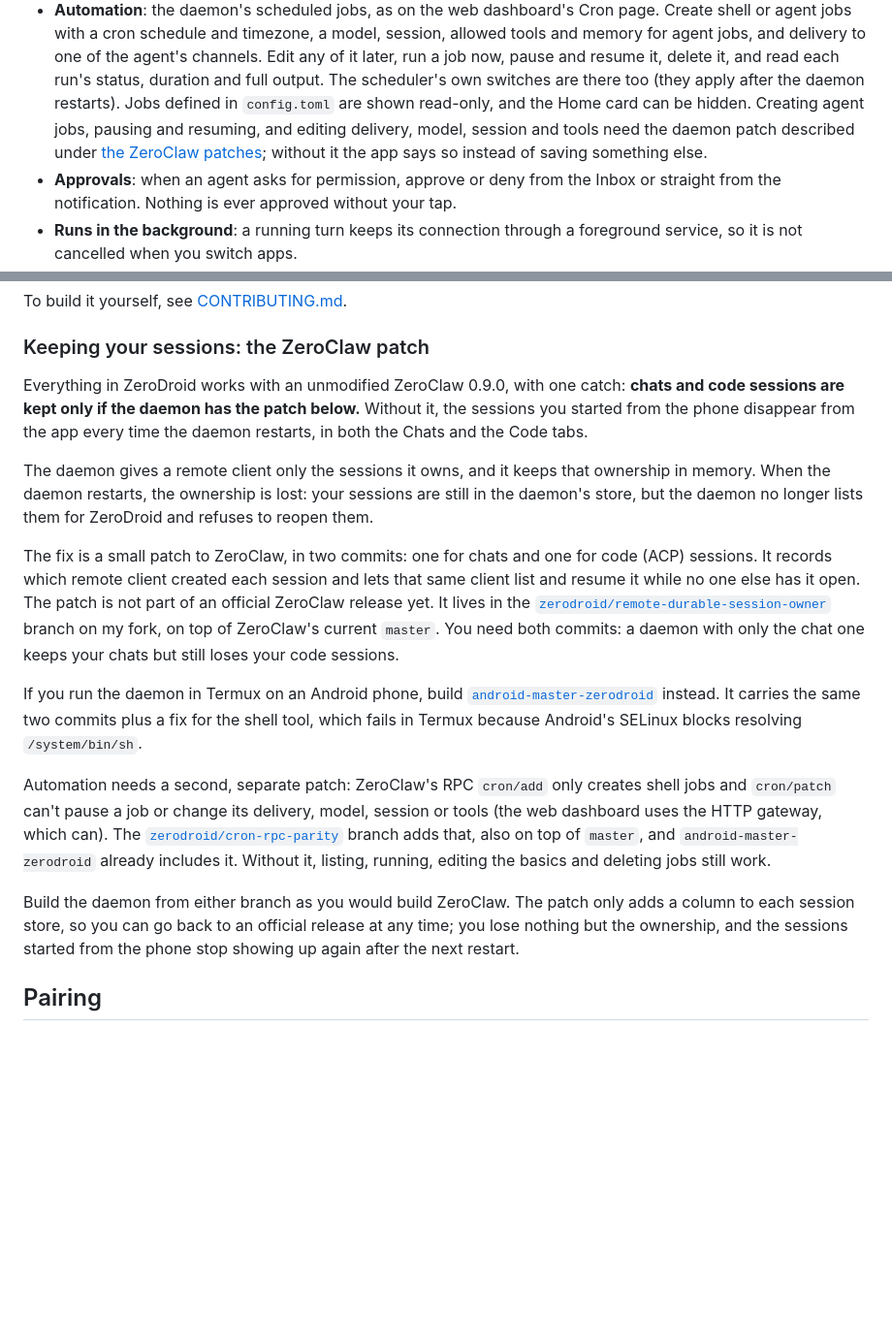
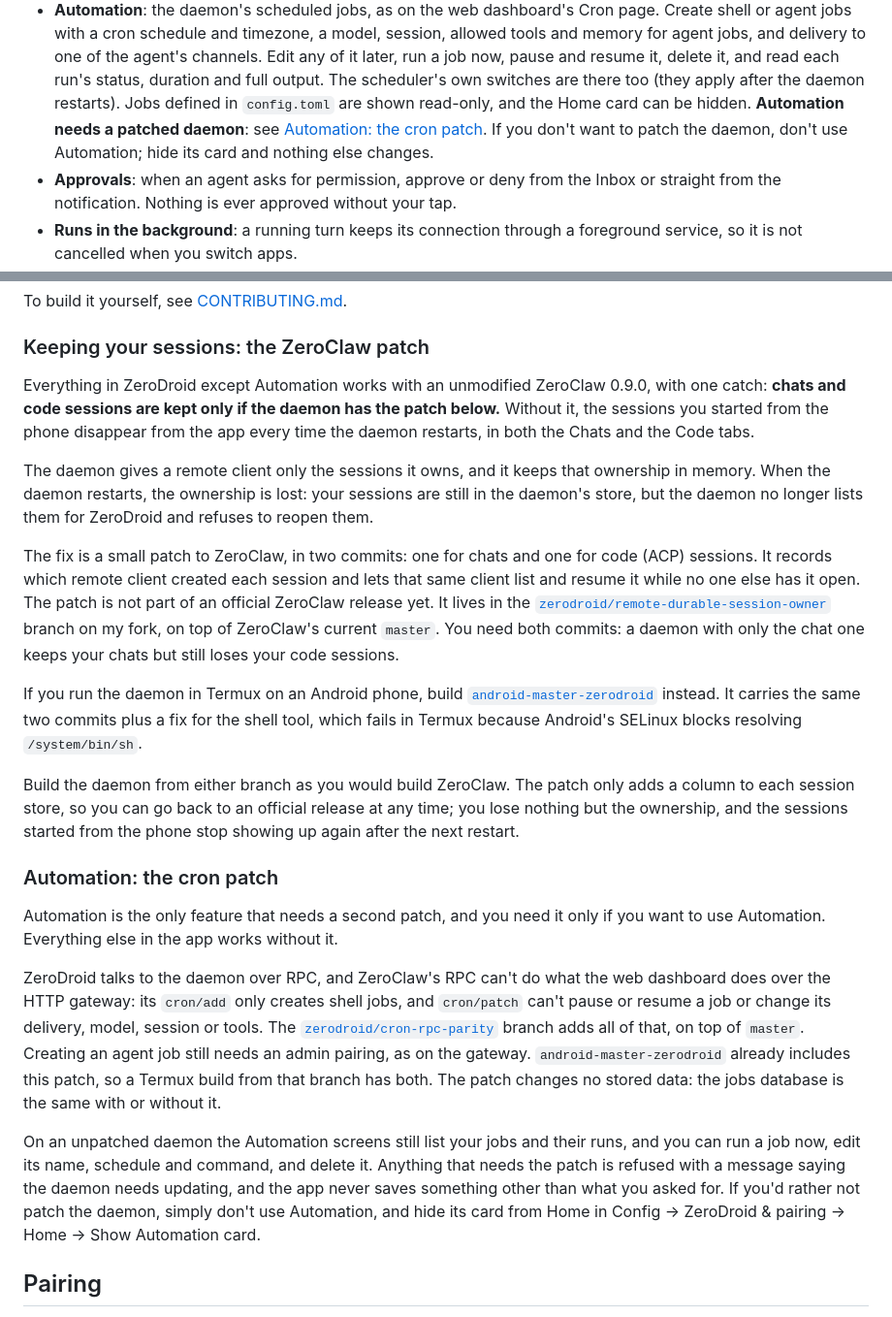
Before and after one commit to SyscallBrain/zerodroid, a Markdown page: README.md, 2 parts joined by grey strips. Shown at 97% size. GitHub-like rendering; blank space fills up the shorter version.

```diff
--- a/README.md
+++ b/README.md
@@ -81,10 +81,10 @@ memory all stay on the daemon.
   resume it, delete it, and read each run's status, duration and full
   output. The scheduler's own switches are there too (they apply after the
   daemon restarts). Jobs defined in `config.toml` are shown read-only, and
-  the Home card can be hidden. Creating agent jobs, pausing and resuming, and
-  editing delivery, model, session and tools need the daemon patch described
-  under [the ZeroClaw patches](#keeping-your-sessions-the-zeroclaw-patch);
-  without it the app says so instead of saving something else.
+  the Home card can be hidden. **Automation needs a patched daemon**: see
+  [Automation: the cron patch](#automation-the-cron-patch). If you don't
+  want to patch the daemon, don't use Automation; hide its card and nothing
+  else changes.
 - **Approvals**: when an agent asks for permission, approve or deny from the
   Inbox or straight from the notification. Nothing is ever approved without
   your tap.
@@ -163,9 +172,9 @@ To build it yourself, see [CONTRIBUTING.md](CONTRIBUTING.md).
 
 ### Keeping your sessions: the ZeroClaw patch
 
-Everything in ZeroDroid works with an unmodified ZeroClaw 0.9.0, with one
-catch: **chats and code sessions are kept only if the daemon has the patch
-below.** Without it, the sessions you started from the phone disappear from
+Everything in ZeroDroid except Automation works with an unmodified ZeroClaw
+0.9.0, with one catch: **chats and code sessions are kept only if the daemon
+has the patch below.** Without it, the sessions you started from the phone disappear from
 the app every time the daemon restarts, in both the Chats and the Code tabs.
 
 The daemon gives a remote client only the sessions it owns, and it keeps
@@ -187,19 +196,35 @@ If you run the daemon in Termux on an Android phone, build
 instead. It carries the same two commits plus a fix for the shell tool, which
 fails in Termux because Android's SELinux blocks resolving `/system/bin/sh`.
 
-Automation needs a second, separate patch: ZeroClaw's RPC `cron/add` only
-creates shell jobs and `cron/patch` can't pause a job or change its delivery,
-model, session or tools (the web dashboard uses the HTTP gateway, which can).
-The
-[`zerodroid/cron-rpc-parity`](https://github.com/SyscallBrain/zeroclaw/tree/zerodroid/cron-rpc-parity)
-branch adds that, also on top of `master`, and `android-master-zerodroid`
-already includes it. Without it, listing, running, editing the basics and
-deleting jobs still work.
-
 Build the daemon from either branch as you would build ZeroClaw. The patch
 only adds a column to each session store, so you can go back to an official
 release at any time; you lose nothing but the ownership, and the sessions
 started from the phone stop showing up again after the next restart.
+
+### Automation: the cron patch
+
+Automation is the only feature that needs a second patch, and you need it
+only if you want to use Automation. Everything else in the app works without
+it.
+
+ZeroDroid talks to the daemon over RPC, and ZeroClaw's RPC can't do what the
+web dashboard does over the HTTP gateway: its `cron/add` only creates shell
+jobs, and `cron/patch` can't pause or resume a job or change its delivery,
+model, session or tools. The
+[`zerodroid/cron-rpc-parity`](https://github.com/SyscallBrain/zeroclaw/tree/zerodroid/cron-rpc-parity)
+branch adds all of that, on top of `master`. Creating an agent job still
+needs an admin pairing, as on the gateway. `android-master-zerodroid`
+already includes this patch, so a Termux build from that branch has both.
+The patch changes no stored data: the jobs database is the same with or
+without it.
+
+On an unpatched daemon the Automation screens still list your jobs and their
+runs, and you can run a job now, edit its name, schedule and command, and
+delete it. Anything that needs the patch is refused with a message saying
+the daemon needs updating, and the app never saves something other than what
+you asked for. If you'd rather not patch the daemon, simply don't use
+Automation, and hide its card from Home in Config → ZeroDroid & pairing →
+Home → Show Automation card.
 
 ## Pairing
 
```
Also changed, not shown: other parts of README.md (+9 -0 lines), CHANGELOG.md (+18 -1 lines), docs/screenshots/automation-agent-job.jpg (added), docs/screenshots/automation-home.jpg (added), docs/screenshots/automation-list.jpg (added), docs/screenshots/automation-scheduler.jpg (added), docs/screenshots/automation-shell-job.jpg (added), 1 other file.
